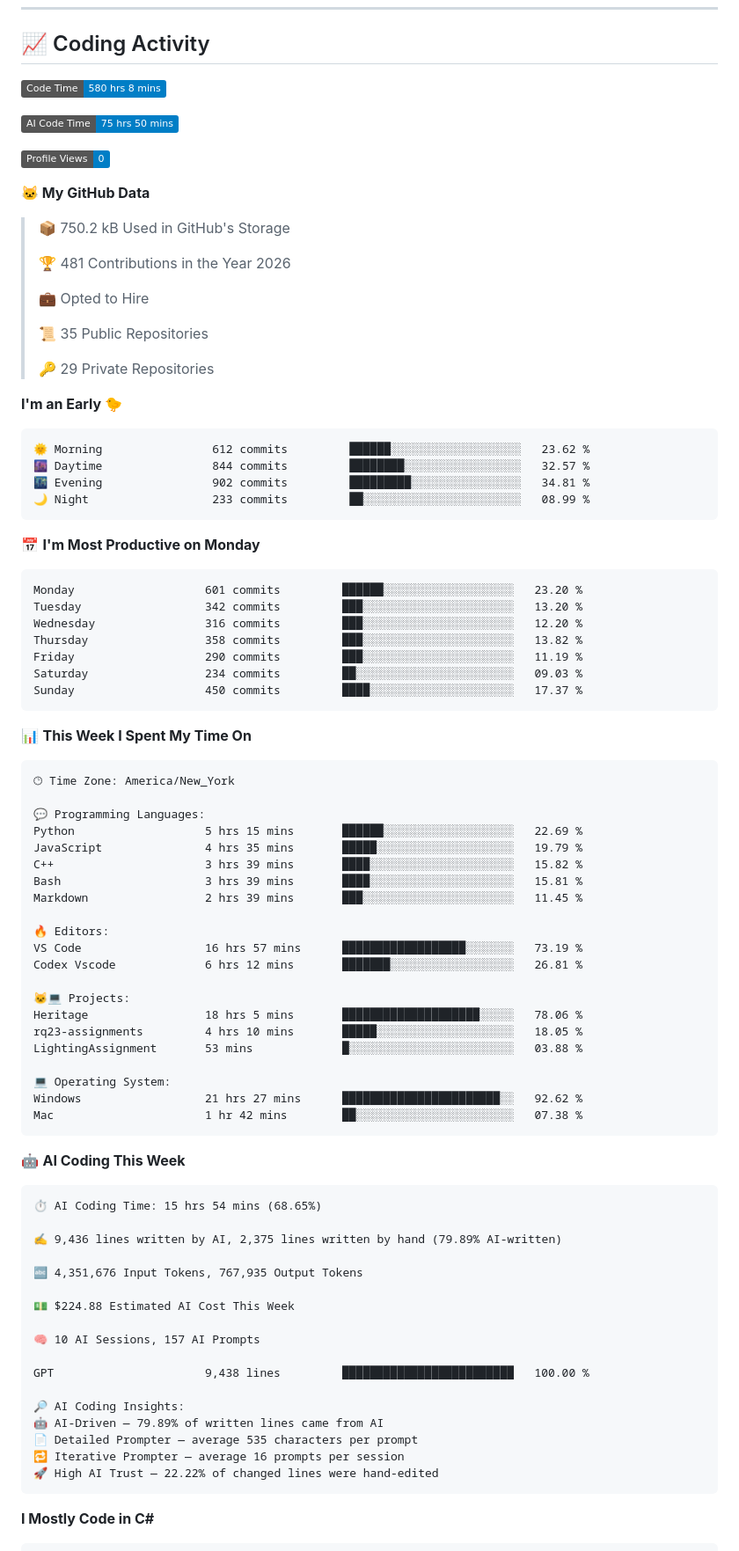
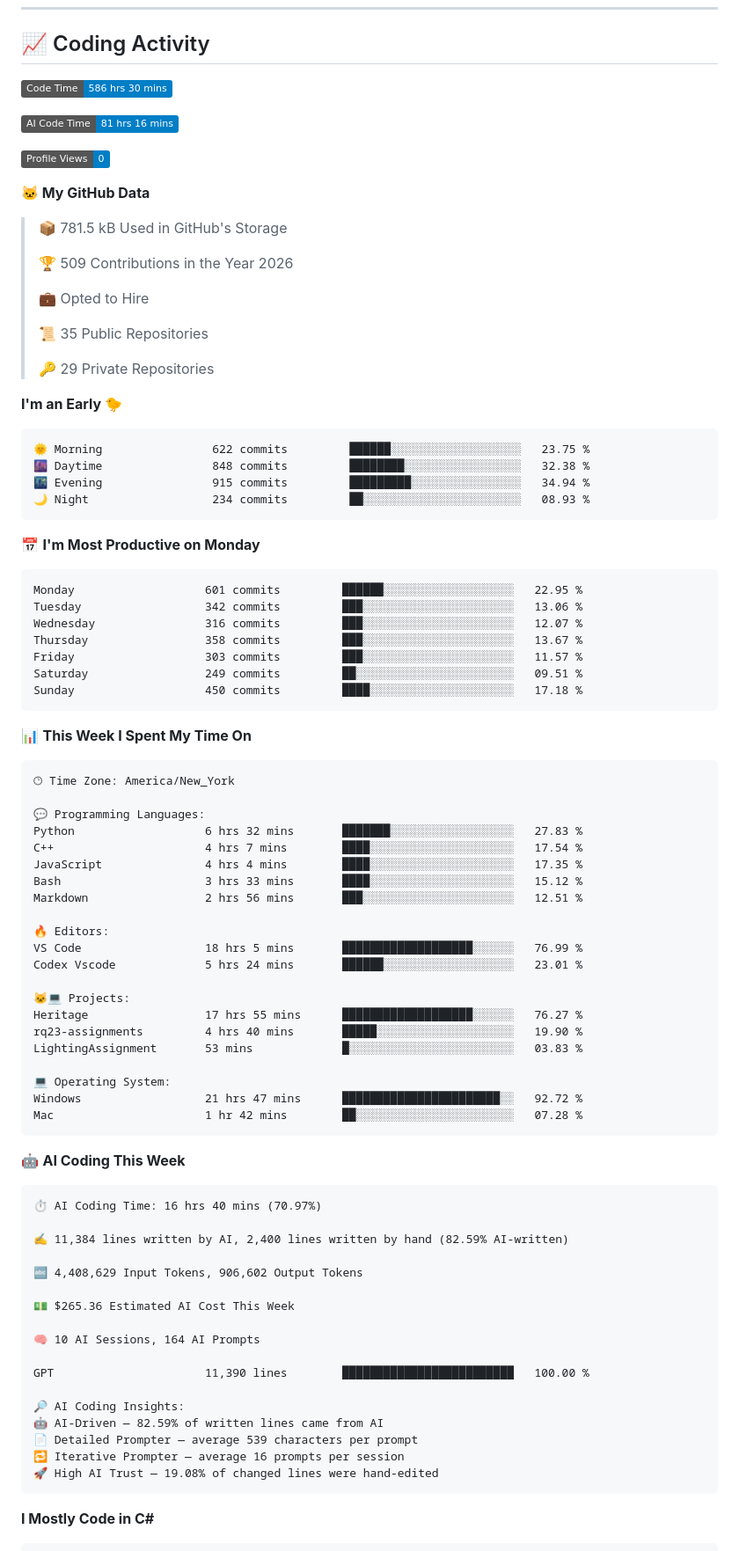
Before and after one commit to kingslayerrq/kingslayerrq, a Markdown page: README.md, the part around one of its changes. Shown at 88% size. Rendered like a GitHub page; badges without logos.

Commit message:
Updated with Dev Metrics

````diff
--- a/README.md
+++ b/README.md
@@ -112,17 +112,17 @@ Tools & Platforms:   Git | Docker | AWS | VS Code
 ## 📈 Coding Activity
 
 <!--START_SECTION:waka-->
-![Code Time](http://img.shields.io/badge/Code%20Time-580%20hrs%208%20mins-blue?style=flat)
+![Code Time](http://img.shields.io/badge/Code%20Time-586%20hrs%2030%20mins-blue?style=flat)
 
-![AI Code Time](http://img.shields.io/badge/AI%20Code%20Time-75%20hrs%2050%20mins-blue?style=flat)
+![AI Code Time](http://img.shields.io/badge/AI%20Code%20Time-81%20hrs%2016%20mins-blue?style=flat)
 
 ![Profile Views](http://img.shields.io/badge/Profile%20Views-0-blue?style=flat)
 
 **🐱 My GitHub Data**
 
-> 📦 750.2 kB Used in GitHub's Storage
+> 📦 781.5 kB Used in GitHub's Storage
  >
-> 🏆 481 Contributions in the Year 2026
+> 🏆 509 Contributions in the Year 2026
  >
 > 💼 Opted to Hire
  >
@@ -133,21 +133,21 @@ Tools & Platforms:   Git | Docker | AWS | VS Code
 **I'm an Early 🐤**
 
 ```text
-🌞 Morning                612 commits         ██████░░░░░░░░░░░░░░░░░░░   23.62 %
-🌆 Daytime                844 commits         ████████░░░░░░░░░░░░░░░░░   32.57 %
-🌃 Evening                902 commits         █████████░░░░░░░░░░░░░░░░   34.81 %
-🌙 Night                  233 commits         ██░░░░░░░░░░░░░░░░░░░░░░░   08.99 %
+🌞 Morning                622 commits         ██████░░░░░░░░░░░░░░░░░░░   23.75 %
+🌆 Daytime                848 commits         ████████░░░░░░░░░░░░░░░░░   32.38 %
+🌃 Evening                915 commits         █████████░░░░░░░░░░░░░░░░   34.94 %
+🌙 Night                  234 commits         ██░░░░░░░░░░░░░░░░░░░░░░░   08.93 %
 ```
 📅 **I'm Most Productive on Monday**
 
 ```text
-Monday                   601 commits         ██████░░░░░░░░░░░░░░░░░░░   23.20 %
-Tuesday                  342 commits         ███░░░░░░░░░░░░░░░░░░░░░░   13.20 %
-Wednesday                316 commits         ███░░░░░░░░░░░░░░░░░░░░░░   12.20 %
-Thursday                 358 commits         ███░░░░░░░░░░░░░░░░░░░░░░   13.82 %
-Friday                   290 commits         ███░░░░░░░░░░░░░░░░░░░░░░   11.19 %
-Saturday                 234 commits         ██░░░░░░░░░░░░░░░░░░░░░░░   09.03 %
-Sunday                   450 commits         ████░░░░░░░░░░░░░░░░░░░░░   17.37 %
+Monday                   601 commits         ██████░░░░░░░░░░░░░░░░░░░   22.95 %
+Tuesday                  342 commits         ███░░░░░░░░░░░░░░░░░░░░░░   13.06 %
+Wednesday                316 commits         ███░░░░░░░░░░░░░░░░░░░░░░   12.07 %
+Thursday                 358 commits         ███░░░░░░░░░░░░░░░░░░░░░░   13.67 %
+Friday                   303 commits         ███░░░░░░░░░░░░░░░░░░░░░░   11.57 %
+Saturday                 249 commits         ██░░░░░░░░░░░░░░░░░░░░░░░   09.51 %
+Sunday                   450 commits         ████░░░░░░░░░░░░░░░░░░░░░   17.18 %
 ```
 
 
@@ -157,46 +157,46 @@ Sunday                   450 commits         ████░░░░░░░
 🕑︎ Time Zone: America/New_York
 
 💬 Programming Languages:
-Python                   5 hrs 15 mins       ██████░░░░░░░░░░░░░░░░░░░   22.69 %
-JavaScript               4 hrs 35 mins       █████░░░░░░░░░░░░░░░░░░░░   19.79 %
-C++                      3 hrs 39 mins       ████░░░░░░░░░░░░░░░░░░░░░   15.82 %
-Bash                     3 hrs 39 mins       ████░░░░░░░░░░░░░░░░░░░░░   15.81 %
-Markdown                 2 hrs 39 mins       ███░░░░░░░░░░░░░░░░░░░░░░   11.45 %
+Python                   6 hrs 32 mins       ███████░░░░░░░░░░░░░░░░░░   27.83 %
+C++                      4 hrs 7 mins        ████░░░░░░░░░░░░░░░░░░░░░   17.54 %
+JavaScript               4 hrs 4 mins        ████░░░░░░░░░░░░░░░░░░░░░   17.35 %
+Bash                     3 hrs 33 mins       ████░░░░░░░░░░░░░░░░░░░░░   15.12 %
+Markdown                 2 hrs 56 mins       ███░░░░░░░░░░░░░░░░░░░░░░   12.51 %
 
 🔥 Editors:
-VS Code                  16 hrs 57 mins      ██████████████████░░░░░░░   73.19 %
-Codex Vscode             6 hrs 12 mins       ███████░░░░░░░░░░░░░░░░░░   26.81 %
+VS Code                  18 hrs 5 mins       ███████████████████░░░░░░   76.99 %
+Codex Vscode             5 hrs 24 mins       ██████░░░░░░░░░░░░░░░░░░░   23.01 %
 
 🐱‍💻 Projects:
-Heritage                 18 hrs 5 mins       ████████████████████░░░░░   78.06 %
-rq23-assignments         4 hrs 10 mins       █████░░░░░░░░░░░░░░░░░░░░   18.05 %
-LightingAssignment       53 mins             █░░░░░░░░░░░░░░░░░░░░░░░░   03.88 %
+Heritage                 17 hrs 55 mins      ███████████████████░░░░░░   76.27 %
+rq23-assignments         4 hrs 40 mins       █████░░░░░░░░░░░░░░░░░░░░   19.90 %
+LightingAssignment       53 mins             █░░░░░░░░░░░░░░░░░░░░░░░░   03.83 %
 
 💻 Operating System:
-Windows                  21 hrs 27 mins      ███████████████████████░░   92.62 %
-Mac                      1 hr 42 mins        ██░░░░░░░░░░░░░░░░░░░░░░░   07.38 %
+Windows                  21 hrs 47 mins      ███████████████████████░░   92.72 %
+Mac                      1 hr 42 mins        ██░░░░░░░░░░░░░░░░░░░░░░░   07.28 %
 ```
 
 🤖 **AI Coding This Week**
 
 ```text
-⏱ AI Coding Time: 15 hrs 54 mins (68.65%)
+⏱ AI Coding Time: 16 hrs 40 mins (70.97%)
 
-✍️ 9,436 lines written by AI, 2,375 lines written by hand (79.89% AI-written)
+✍️ 11,384 lines written by AI, 2,400 lines written by hand (82.59% AI-written)
 
-🔤 4,351,676 Input Tokens, 767,935 Output Tokens
+🔤 4,408,629 Input Tokens, 906,602 Output Tokens
 
-💵 $224.88 Estimated AI Cost This Week
+💵 $265.36 Estimated AI Cost This Week
 
-🧠 10 AI Sessions, 157 AI Prompts
+🧠 10 AI Sessions, 164 AI Prompts
 
-GPT                      9,438 lines         █████████████████████████   100.00 %
+GPT                      11,390 lines        █████████████████████████   100.00 %
 
 🔎 AI Coding Insights:
-🤖 AI-Driven — 79.89% of written lines came from AI
-📄 Detailed Prompter — average 535 characters per prompt
+🤖 AI-Driven — 82.59% of written lines came from AI
+📄 Detailed Prompter — average 539 characters per prompt
 🔁 Iterative Prompter — average 16 prompts per session
-🚀 High AI Trust — 22.22% of changed lines were hand-edited
+🚀 High AI Trust — 19.08% of changed lines were hand-edited
 ```
 
 **I Mostly Code in C#**
````
Also changed, not shown: other parts of README.md (+1 -1 lines), assets/bar_graph.png.
